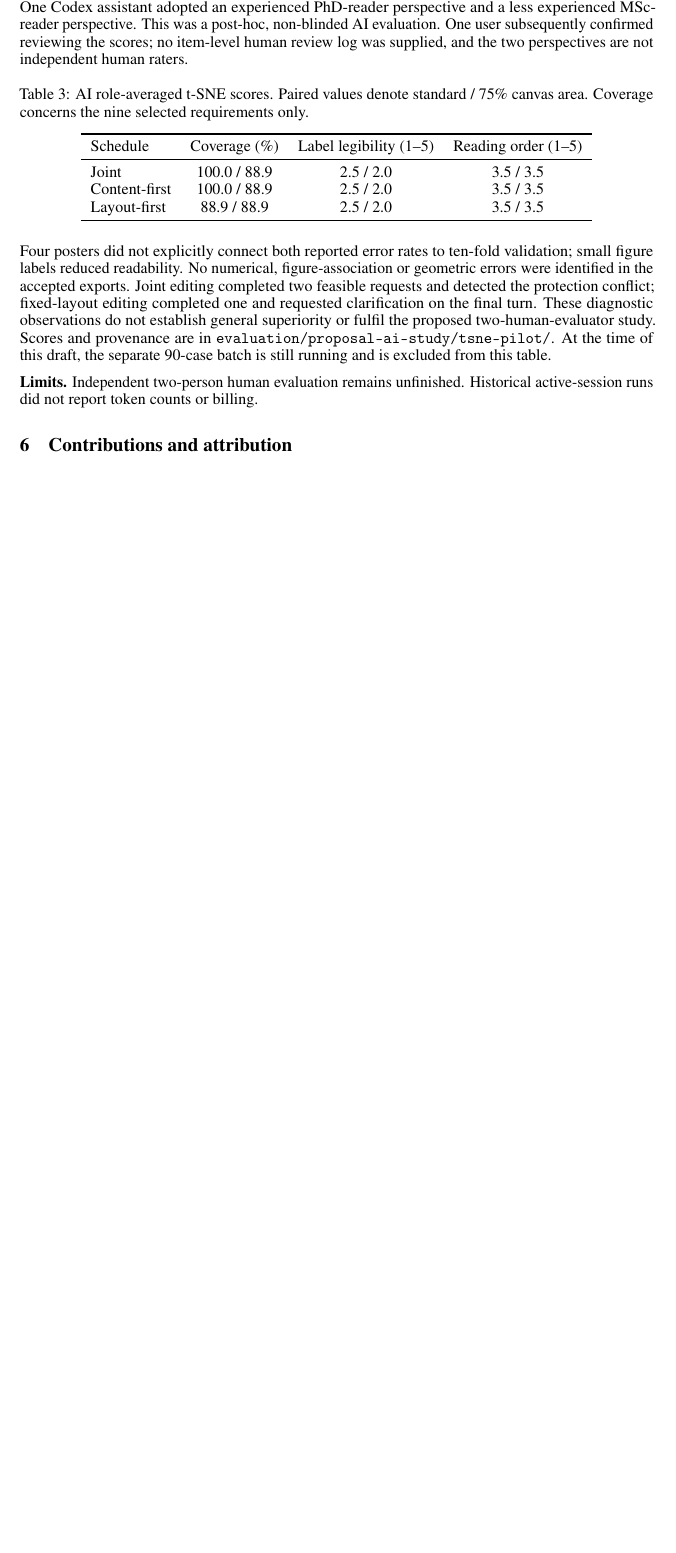
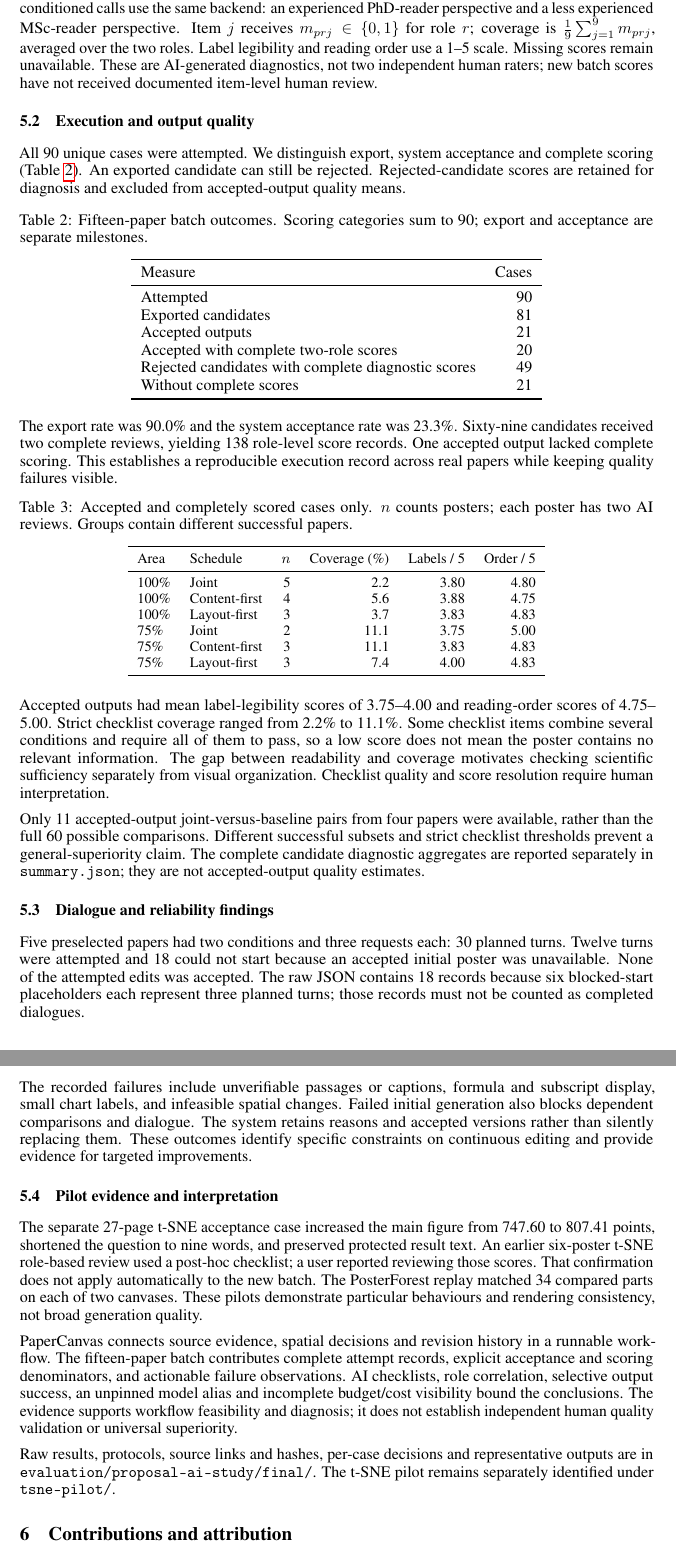
Before and after one commit to yfsui21/HKU-COMP7608B-LLM-Project-poster, a LaTeX paper (report/main.tex): part of page 6 of 8 before the commit and two parts of pages 6 and 7 of 9 after it, the two joined at a grey line, cut so that both start at the same text, the shorter picture padded with empty space. Compiled offline with pdfLaTeX.

Commit message:
Update English report with completed batch data and evaluation model

```diff
--- a/report/main.tex
+++ b/report/main.tex
@@ -157 +159,2 @@ Detection combines geometric checks (a word wider than its box, text beyond its
 
+For paper $p$, a nine-item source checklist is verified against PDF pages before scoring. Two role-conditioned calls use the same backend: an experienced PhD-reader perspective and a less experienced MSc-reader perspective. Item $j$ receives $m_{prj}\in\{0,1\}$ for role $r$; coverage is $\frac{1}{9}\sum_{j=1}^{9}m_{prj}$, averaged over the two roles. Label legibility and reading order use a 1--5 scale. Missing scores remain unavailable. These are AI-generated diagnostics, not two independent human raters; new batch scores have not received documented item-level human review.
@@ -159,7 +161,9 @@ Detection combines geometric checks (a word wider than its box, text beyond its
 
-\textbf{PosterForest replay.} The replay reads the pinned upstream run, applies the authors' step-7 generator, and compares the regenerated deck to the reference on 34 parts. Both a landscape and a portrait canvas match, with 25 panels, 25 text boxes, and 7 pictures.
+\subsection{Execution and output quality}
+All 90 unique cases were attempted. We distinguish export, system acceptance and complete scoring (Table~\ref{tab:batch-outcomes}). An exported candidate can still be rejected. Rejected-candidate scores are retained for diagnosis and excluded from accepted-output quality means.
 
-\textbf{Joint versus baseline schedules.} Two sizes ($100\%$ and $75\%$ area) and three schedules share identical initial content, fonts, two content edits, two layout edits, and five reviews. All six candidates exported. In the joint condition the figure grew from 662.23 to 715.21 pt and the question was shortened to nine words, while the fixed-layout condition could not complete the enlargement without overlap. Table~\ref{tab:dialogue} summarizes the dialogue outcomes.
-
-\begin{table}[h]
+\begin{table}[ht]
 \centering
+\caption{Fifteen-paper batch outcomes. Scoring categories sum to 90; export and acceptance are separate milestones.}
+\label{tab:batch-outcomes}
+\begin{tabular}{lr}
@@ -169,33 +170,51 @@ Detection combines geometric checks (a word wider than its box, text beyond its
 \toprule
-    Condition & enlarge + protect & shorten question & shorten protected \\
+Measure & Cases \\
 \midrule
-    Joint          & accepted & accepted & rejected (conflict) \\
-    Layout-first   & rejected (overlap) & accepted & rejected \\
+Attempted & 90 \\
+Exported candidates & 81 \\
+Accepted outputs & 21 \\
+Accepted with complete two-role scores & 20 \\
+Rejected candidates with complete diagnostic scores & 49 \\
+Without complete scores & 21 \\
 \bottomrule
 \end{tabular}
 \end{table}
 
-\subsection{Supplementary AI role-based review}
-We reviewed the six t-SNE posters and six dialogue turns using a shared nine-item source checklist. One Codex assistant adopted an experienced PhD-reader perspective and a less experienced MSc-reader perspective. This was a post-hoc, non-blinded AI evaluation. One user subsequently confirmed reviewing the scores; no item-level human review log was supplied, and the two perspectives are not independent human raters.
+The export rate was 90.0\% and the system acceptance rate was 23.3\%. Sixty-nine candidates received two complete reviews, yielding 138 role-level score records. One accepted output lacked complete scoring. This establishes a reproducible execution record across real papers while keeping quality failures visible.
 
-\begin{table}[h]
-  \centering
-  \caption{AI role-averaged t-SNE scores. Paired values denote standard / 75\% canvas area. Coverage concerns the nine selected requirements only.}
-  \label{tab:ai-review}
-  \begin{tabular}{lccc}
+\begin{table}[ht]
+\centering\small
+\caption{Accepted and completely scored cases only. $n$ counts posters; each poster has two AI reviews. Groups contain different successful papers.}
+\label{tab:batch-quality}
+\begin{tabular}{llrrrr}
 \toprule
-    Schedule & Coverage (\%) & Label legibility (1--5) & Reading order (1--5) \\
+Area & Schedule & $n$ & Coverage (\%) & Labels / 5 & Order / 5 \\
 \midrule
-    Joint         & 100.0 / 88.9 & 2.5 / 2.0 & 3.5 / 3.5 \\
-    Content-first & 100.0 / 88.9 & 2.5 / 2.0 & 3.5 / 3.5 \\
-    Layout-first  & 88.9 / 88.9  & 2.5 / 2.0 & 3.5 / 3.5 \\
+100\% & Joint & 5 & 2.2 & 3.80 & 4.80 \\
+100\% & Content-first & 4 & 5.6 & 3.88 & 4.75 \\
+100\% & Layout-first & 3 & 3.7 & 3.83 & 4.83 \\
+75\% & Joint & 2 & 11.1 & 3.75 & 5.00 \\
+75\% & Content-first & 3 & 11.1 & 3.83 & 4.83 \\
+75\% & Layout-first & 3 & 7.4 & 4.00 & 4.83 \\
 \bottomrule
 \end{tabular}
 \end{table}
 
-Four posters did not explicitly connect both reported error rates to ten-fold validation; small figure labels reduced readability. No numerical, figure-association or geometric errors were identified in the accepted exports. Joint editing completed two feasible requests and detected the protection conflict; fixed-layout editing completed one and requested clarification on the final turn. These diagnostic observations do not establish general superiority or fulfil the proposed two-human-evaluator study. Scores and provenance are in \texttt{evaluation/proposal-ai-study/tsne-pilot/}. At the time of this draft, the separate 90-case batch is still running and is excluded from this table.
+Accepted outputs had mean label-legibility scores of 3.75--4.00 and reading-order scores of 4.75--5.00. Strict checklist coverage ranged from 2.2\% to 11.1\%. Some checklist items combine several conditions and require all of them to pass, so a low score does not mean the poster contains no relevant information. The gap between readability and coverage motivates checking scientific sufficiency separately from visual organization. Checklist quality and score resolution require human interpretation.
 
-\textbf{Limits.} Independent two-person human evaluation remains unfinished. Historical active-session runs did not report token counts or billing.
+Only 11 accepted-output joint-versus-baseline pairs from four papers were available, rather than the full 60 possible comparisons. Different successful subsets and strict checklist thresholds prevent a general-superiority claim. The complete candidate diagnostic aggregates are reported separately in \texttt{summary.json}; they are not accepted-output quality estimates.
+
+\subsection{Dialogue and reliability findings}
+Five preselected papers had two conditions and three requests each: 30 planned turns. Twelve turns were attempted and 18 could not start because an accepted initial poster was unavailable. None of the attempted edits was accepted. The raw JSON contains 18 records because six blocked-start placeholders each represent three planned turns; those records must not be counted as completed dialogues.
+
+The recorded failures include unverifiable passages or captions, formula and subscript display, small chart labels, and infeasible spatial changes. Failed initial generation also blocks dependent comparisons and dialogue. The system retains reasons and accepted versions rather than silently replacing them. These outcomes identify specific constraints on continuous editing and provide evidence for targeted improvements.
+
+\subsection{Pilot evidence and interpretation}
+The separate 27-page t-SNE acceptance case increased the main figure from 747.60 to 807.41 points, shortened the question to nine words, and preserved protected result text. An earlier six-poster t-SNE role-based review used a post-hoc checklist; a user reported reviewing those scores. That confirmation does not apply automatically to the new batch. The PosterForest replay matched 34 compared parts on each of two canvases. These pilots demonstrate particular behaviours and rendering consistency, not broad generation quality.
+
+PaperCanvas connects source evidence, spatial decisions and revision history in a runnable workflow. The fifteen-paper batch contributes complete attempt records, explicit acceptance and scoring denominators, and actionable failure observations. AI checklists, role correlation, selective output success, an unpinned model alias and incomplete budget/cost visibility bound the conclusions. The evidence supports workflow feasibility and diagnosis; it does not establish independent human quality validation or universal superiority.
+
+Raw results, protocols, source links and hashes, per-case decisions and representative outputs are in \texttt{evaluation/proposal-ai-study/final/}. The t-SNE pilot remains separately identified under \texttt{tsne-pilot/}.
 
 \section{Contributions and attribution}
 
```
Also changed, not shown: report/REVIEW_REQUIRED.txt (+4 -3 lines), report/main.tex (28 more changed lines). Lines whose indentation alone changed are shown as unchanged.
